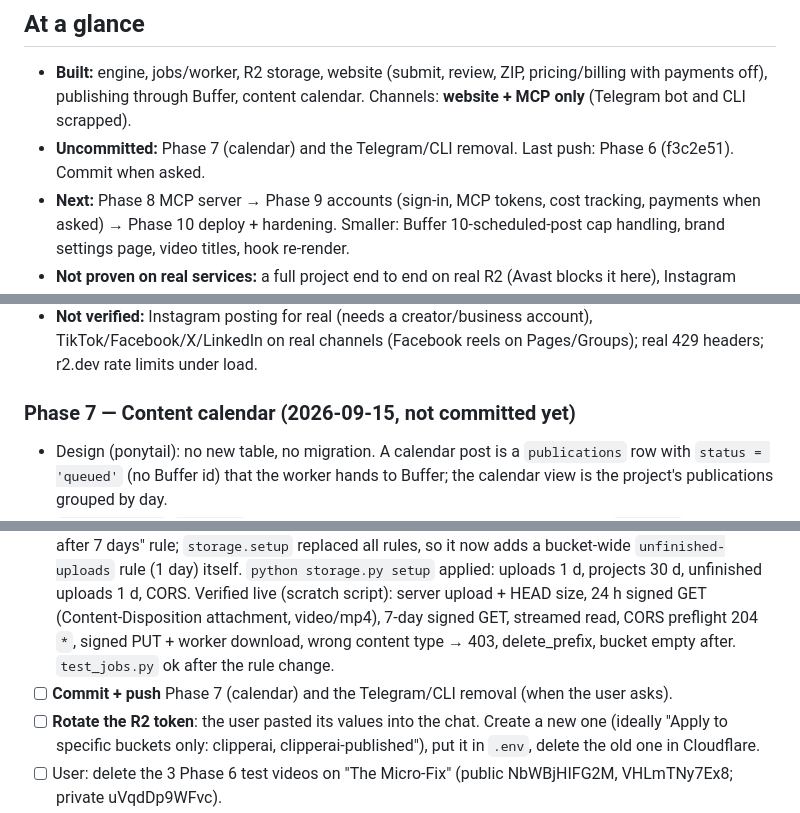
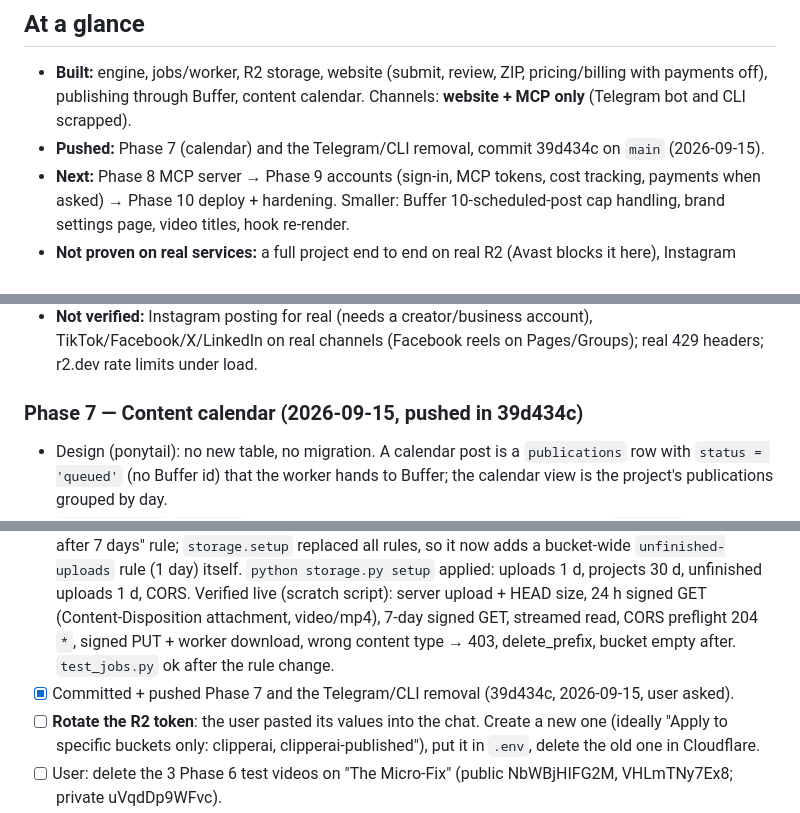
Before and after one commit to HasbiyallahuJafaru/ClipperAi, a Markdown page: .claude/memory.md, 3 parts joined by grey strips. Rendered like a GitHub page.

```diff
--- a/.claude/memory.md
+++ b/.claude/memory.md
@@ -6,7 +6,7 @@ milestone: move items from "Left" to "Done" with how they were verified.
 ## At a glance
 - **Built:** engine, jobs/worker, R2 storage, website (submit, review, ZIP, pricing/billing with payments off),
   publishing through Buffer, content calendar. Channels: **website + MCP only** (Telegram bot and CLI scrapped).
-- **Uncommitted:** Phase 7 (calendar) and the Telegram/CLI removal. Last push: Phase 6 (f3c2e51). Commit when asked.
+- **Pushed:** Phase 7 (calendar) and the Telegram/CLI removal, commit 39d434c on `main` (2026-09-15).
 - **Next:** Phase 8 MCP server → Phase 9 accounts (sign-in, MCP tokens, cost tracking, payments when asked) → Phase 10
   deploy + hardening. Smaller: Buffer 10-scheduled-post cap handling, brand settings page, video titles, hook re-render.
 - **Not proven on real services:** a full project end to end on real R2 (Avast blocks it here), Instagram posting,
@@ -187,7 +187,7 @@ milestone: move items from "Left" to "Done" with how they were verified.
 - **Not verified:** Instagram posting for real (needs a creator/business account), TikTok/Facebook/X/LinkedIn on real
   channels (Facebook reels on Pages/Groups); real 429 headers; r2.dev rate limits under load.
 
-### Phase 7 — Content calendar (2026-09-15, not committed yet)
+### Phase 7 — Content calendar (2026-09-15, pushed in 39d434c)
 - Design (ponytail): no new table, no migration. A calendar post is a `publications` row with `status = 'queued'`
   (no Buffer id) that the worker hands to Buffer; the calendar view is the project's publications grouped by day.
 - `publishing.py`: `Calendar` (channels, days 1–7 ISO, times ≤6, start date, IANA `timezone` validated with
@@ -278,7 +278,7 @@ milestone: move items from "Left" to "Done" with how they were verified.
       (scratch script): server upload + HEAD size, 24 h signed GET (Content-Disposition attachment, video/mp4), 7-day
       signed GET, streamed read, CORS preflight 204 `*`, signed PUT + worker download, wrong content type → 403,
       delete_prefix, bucket empty after. `test_jobs.py` ok after the rule change.
-- [ ] **Commit + push** Phase 7 (calendar) and the Telegram/CLI removal (when the user asks).
+- [x] Committed + pushed Phase 7 and the Telegram/CLI removal (39d434c, 2026-09-15, user asked).
 - [ ] **Rotate the R2 token**: the user pasted its values into the chat. Create a new one (ideally "Apply to specific
       buckets only: clipperai, clipperai-published"), put it in `.env`, delete the old one in Cloudflare.
 - [ ] User: delete the 3 Phase 6 test videos on "The Micro-Fix" (public NbWBjHIFG2M, VHLmTNy7Ex8; private uVqdDp9WFvc).
```
Also changed, not shown: handover.md (+5 -6 lines).
